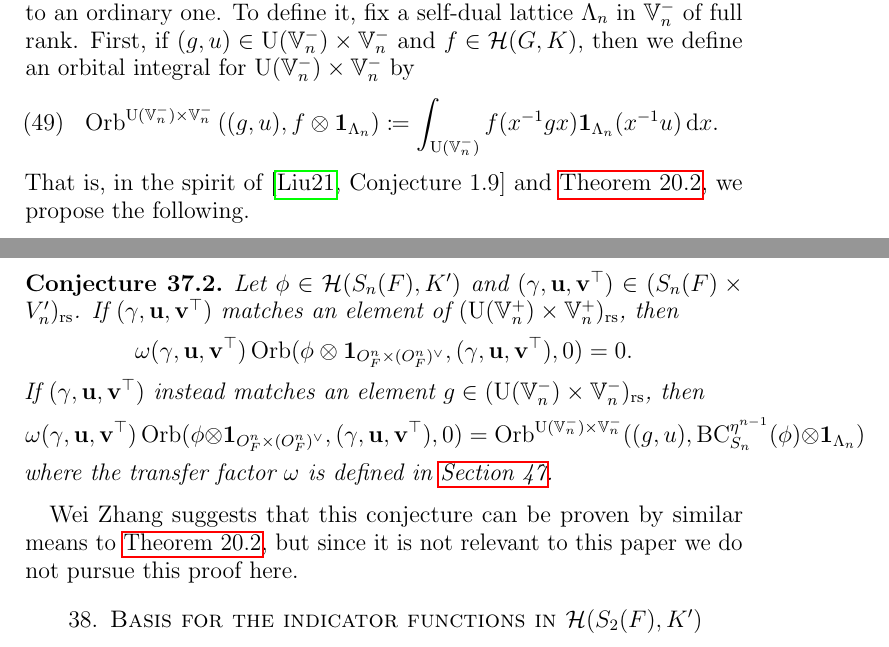
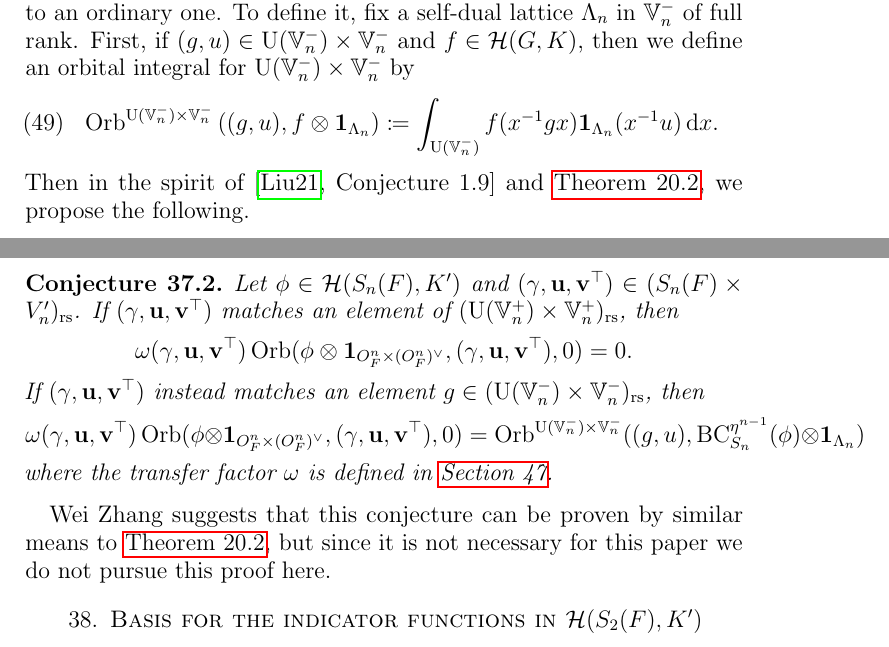
Before and after one commit to vEnhance/evans-phd-notebook, a LaTeX thesis (thesis/oldamsthesis.tex, which reads thesis/orbitalFJ0.tex, thesis/preamble.tex): two parts of pages 74 and 75 of 97, joined at a grey line, cut so that both start at the same text. Compiled offline with pdfLaTeX.

Commit message:
polish: aaaaa

```diff
--- a/thesis/orbitalFJ0.tex
+++ b/thesis/orbitalFJ0.tex
@@ -49,7 +49,7 @@ then we define an orbital integral for $\U(\VV_n^-) \times \VV_n^-$ by
   \coloneqq \int_{\U(\VV_n^-)} f(x\inv g x) \mathbf{1}_{\Lambda_n}(x^{-1} u) \odif x.
   \label{eq:unweighted_orbital_semi_lie}
 \end{equation}
-That is, in the spirit of \cite[Conjecture 1.9]{ref:liuFJ}
+Then in the spirit of \cite[Conjecture 1.9]{ref:liuFJ}
 and \Cref{thm:rel_fundamental_lemma}, we propose the following.
 \begin{conjecture}
   \label{conj:rel_fundamental_lemma_semilie}
@@ -63,7 +63,7 @@ and \Cref{thm:rel_fundamental_lemma}, we propose the following.
 \end{conjecture}
 Wei Zhang suggests that this conjecture can be proven by similar means
 to \Cref{thm:rel_fundamental_lemma},
-but since it is not relevant to this paper we do not pursue this proof here.
+but since it is not necessary for this paper we do not pursue this proof here.
 
 \section{Basis for the indicator functions in $\HH(S_2(F), K')$}
 From now on assume $n = 2$.
--- a/thesis/preamble.tex
+++ b/thesis/preamble.tex
@@ -75,7 +75,7 @@
 \DeclareMathOperator{\SL}{SL}
 \DeclareMathOperator{\SO}{SO}
 \DeclareMathOperator{\Sat}{Sat}
-\DeclareMathOperator{\Serre}{Serre}
+\DeclareMathOperator{\Serre}{ST}
 \DeclareMathOperator{\Spec}{Spec}
 \DeclareMathOperator{\Spf}{Spf}
 \DeclareMathOperator{\Sym}{Sym}
```
